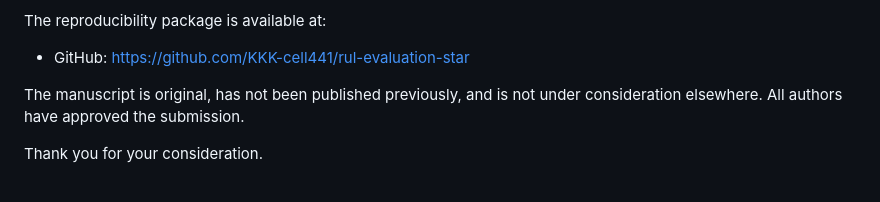
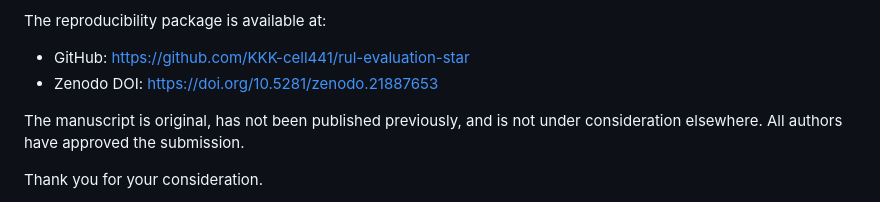
Before and after one commit to KKK-cell441/rul-evaluation-star, a Markdown page: Cover_Letter_JIM.md, the part around the change. Drawn GitHub-style.

Commit message:
Fill v18 Zenodo DOI into manuscript and submission docs

```diff
--- a/Cover_Letter_JIM.md
+++ b/Cover_Letter_JIM.md
@@ -19,6 +19,7 @@ All preprocessing, training, split-sensitivity, table, and figure scripts, toget
 The reproducibility package is available at:
 
 - GitHub: https://github.com/KKK-cell441/rul-evaluation-star
+- Zenodo DOI: https://doi.org/10.5281/zenodo.21887653
 
 The manuscript is original, has not been published previously, and is not under consideration elsewhere. All authors have approved the submission.
 
```
